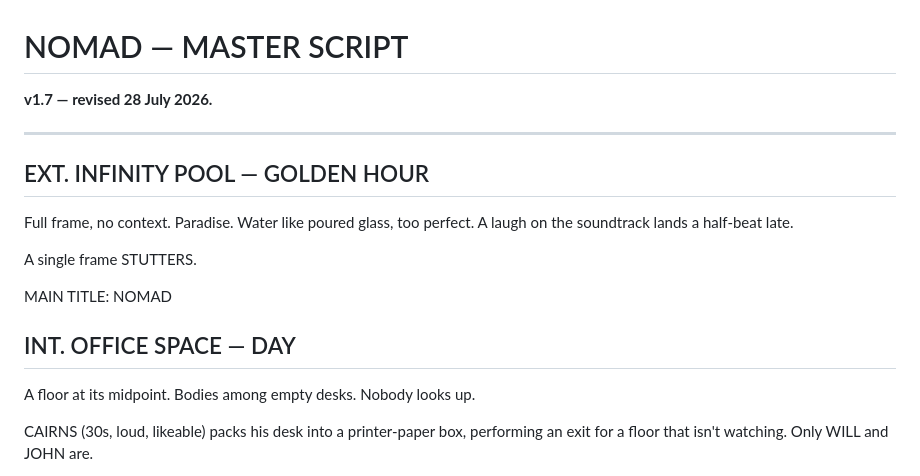
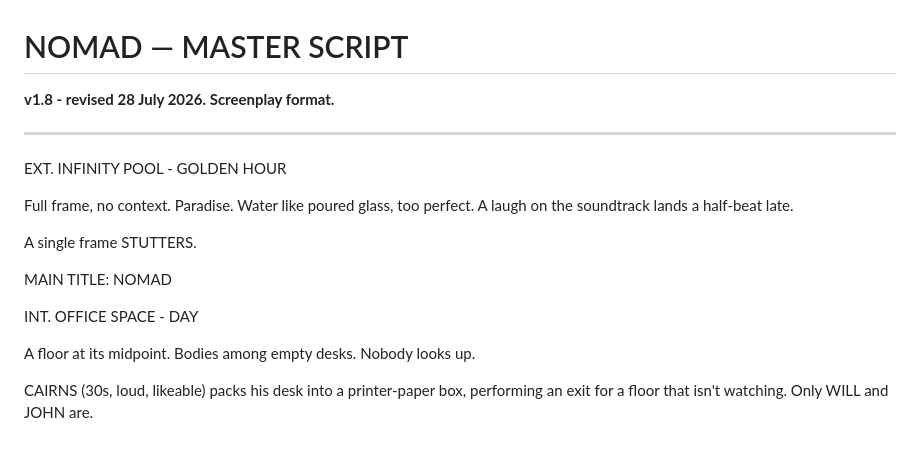
Before and after one commit to sachdm/blue-sheep-site, a Markdown page: nomad/entries/script.md, the part around one of its changes. Drawn GitHub-style; blank space fills up the shorter version.

```diff
--- a/nomad/entries/script.md
+++ b/nomad/entries/script.md
@@ -1,10 +1,10 @@
 # NOMAD — MASTER SCRIPT
 
-**v1.7 — revised 28 July 2026.**
+**v1.8 - revised 28 July 2026. Screenplay format.**
 
 ---
 
-## EXT. INFINITY POOL — GOLDEN HOUR
+EXT. INFINITY POOL - GOLDEN HOUR
 
 Full frame, no context. Paradise. Water like poured glass, too perfect. A laugh on the soundtrack lands a half-beat late.
 
@@ -12,7 +12,7 @@ A single frame STUTTERS.
 
 MAIN TITLE: NOMAD
 
-## INT. OFFICE SPACE — DAY
+INT. OFFICE SPACE - DAY
 
 A floor at its midpoint. Bodies among empty desks. Nobody looks up.
 
```
Also changed, not shown: other parts of nomad/entries/script.md (+20 -20 lines), nomad/entries/readers-report.md (added, +67 -0 lines), nomad/entries/two-pager.md (added, +35 -0 lines).
